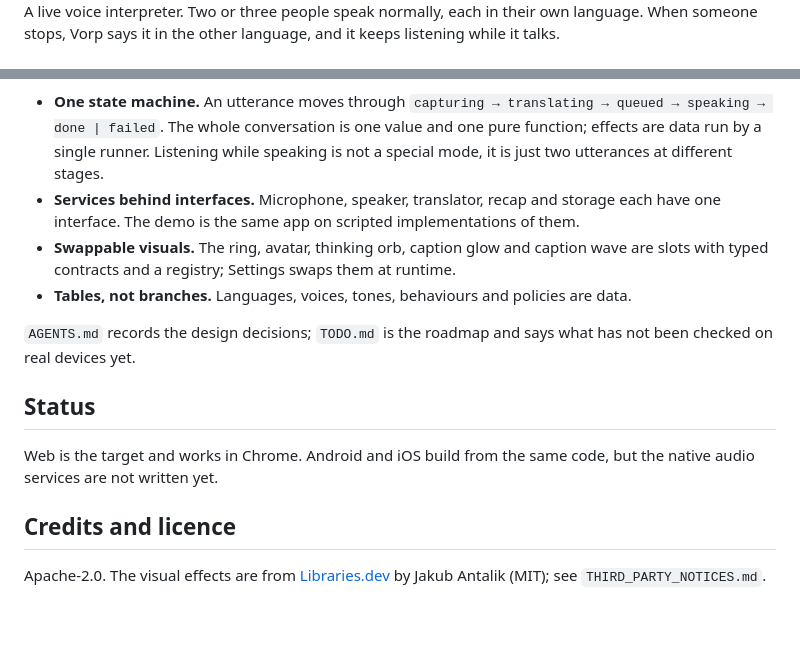
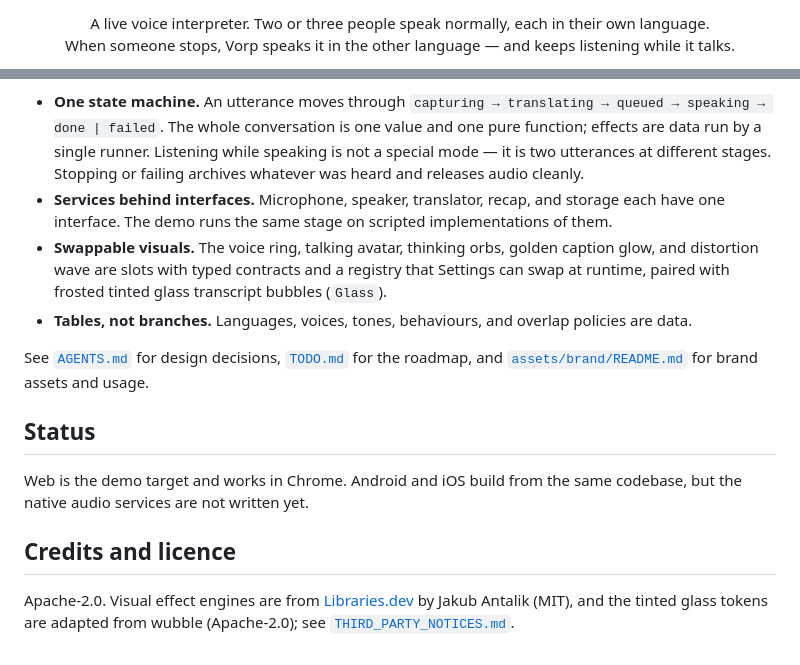
Before and after one commit to xuckless/vorp, a Markdown page: README.md, 2 parts joined by grey strips. Drawn GitHub-style; blank space fills up the shorter version.

```diff
--- a/README.md
+++ b/README.md
@@ -2,4 +4,6 @@
 
-A live voice interpreter. Two or three people speak normally, each in their own language. When
-someone stops, Vorp says it in the other language, and it keeps listening while it talks.
+<p align="center">
+  A live voice interpreter. Two or three people speak normally, each in their own language.<br>
+  When someone stops, Vorp speaks it in the other language — and keeps listening while it talks.
+</p>
 
@@ -82,22 +101,26 @@ flowchart LR
 - **One state machine.** An utterance moves through
   `capturing → translating → queued → speaking → done | failed`. The whole conversation is one
   value and one pure function; effects are data run by a single runner. Listening while speaking
-  is not a special mode, it is just two utterances at different stages.
-- **Services behind interfaces.** Microphone, speaker, translator, recap and storage each have
-  one interface. The demo is the same app on scripted implementations of them.
-- **Swappable visuals.** The ring, avatar, thinking orb, caption glow and caption wave are slots
-  with typed contracts and a registry; Settings swaps them at runtime.
-- **Tables, not branches.** Languages, voices, tones, behaviours and policies are data.
+  is not a special mode — it is two utterances at different stages. Stopping or failing archives
+  whatever was heard and releases audio cleanly.
+- **Services behind interfaces.** Microphone, speaker, translator, recap, and storage each have
+  one interface. The demo runs the same stage on scripted implementations of them.
+- **Swappable visuals.** The voice ring, talking avatar, thinking orbs, golden caption glow, and
+  distortion wave are slots with typed contracts and a registry that Settings can swap at
+  runtime, paired with frosted tinted glass transcript bubbles (`Glass`).
+- **Tables, not branches.** Languages, voices, tones, behaviours, and overlap policies are data.
 
-`AGENTS.md` records the design decisions; `TODO.md` is the roadmap and says what has not been
-checked on real devices yet.
+See [`AGENTS.md`](AGENTS.md) for design decisions, [`TODO.md`](TODO.md) for the roadmap, and
+[`assets/brand/README.md`](assets/brand/README.md) for brand assets and usage.
 
 ## Status
 
-Web is the target and works in Chrome. Android and iOS build from the same code, but the native
-audio services are not written yet.
+Web is the demo target and works in Chrome. Android and iOS build from the same codebase, but
+the native audio services are not written yet.
 
 ## Credits and licence
 
-Apache-2.0. The visual effects are from [Libraries.dev](https://github.com/Jakubantalik/Libraries.dev)
-by Jakub Antalik (MIT); see `THIRD_PARTY_NOTICES.md`.
+Apache-2.0. Visual effect engines are from
+[Libraries.dev](https://github.com/Jakubantalik/Libraries.dev) by Jakub Antalik (MIT), and the
+tinted glass tokens are adapted from wubble (Apache-2.0); see
+[`THIRD_PARTY_NOTICES.md`](THIRD_PARTY_NOTICES.md).
```
Also changed, not shown: other parts of README.md (+45 -28 lines), docs/transcript-phone.png.
